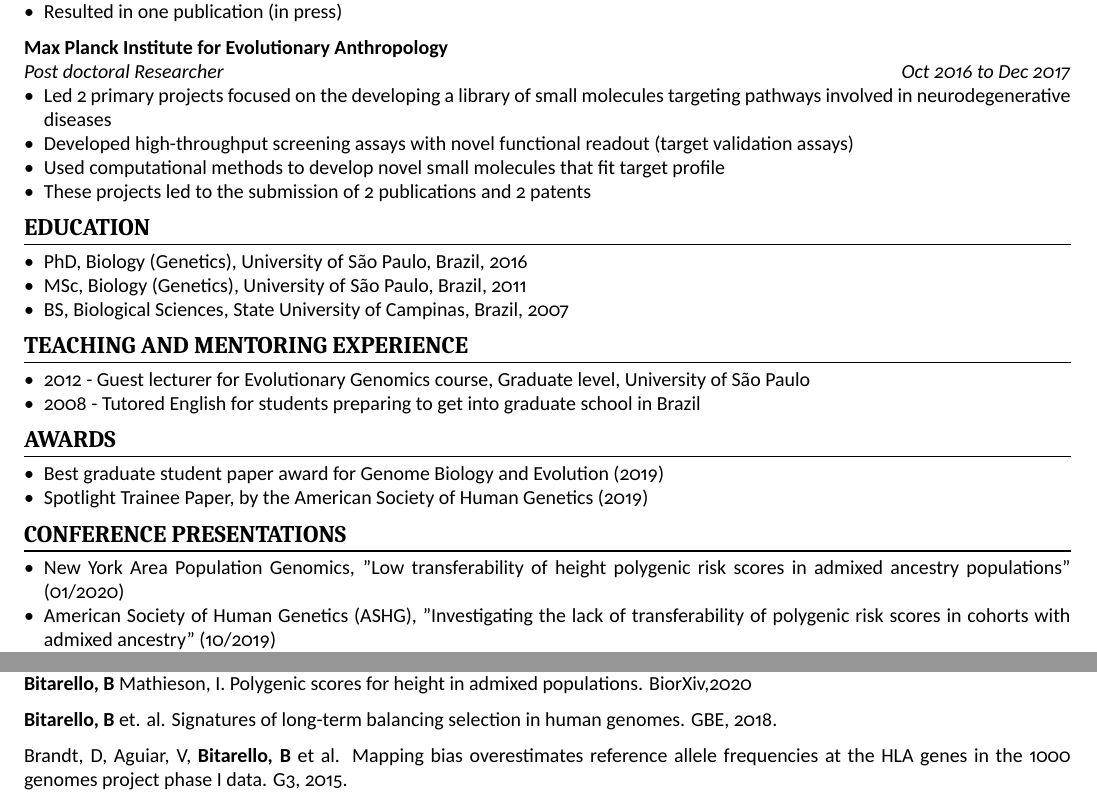
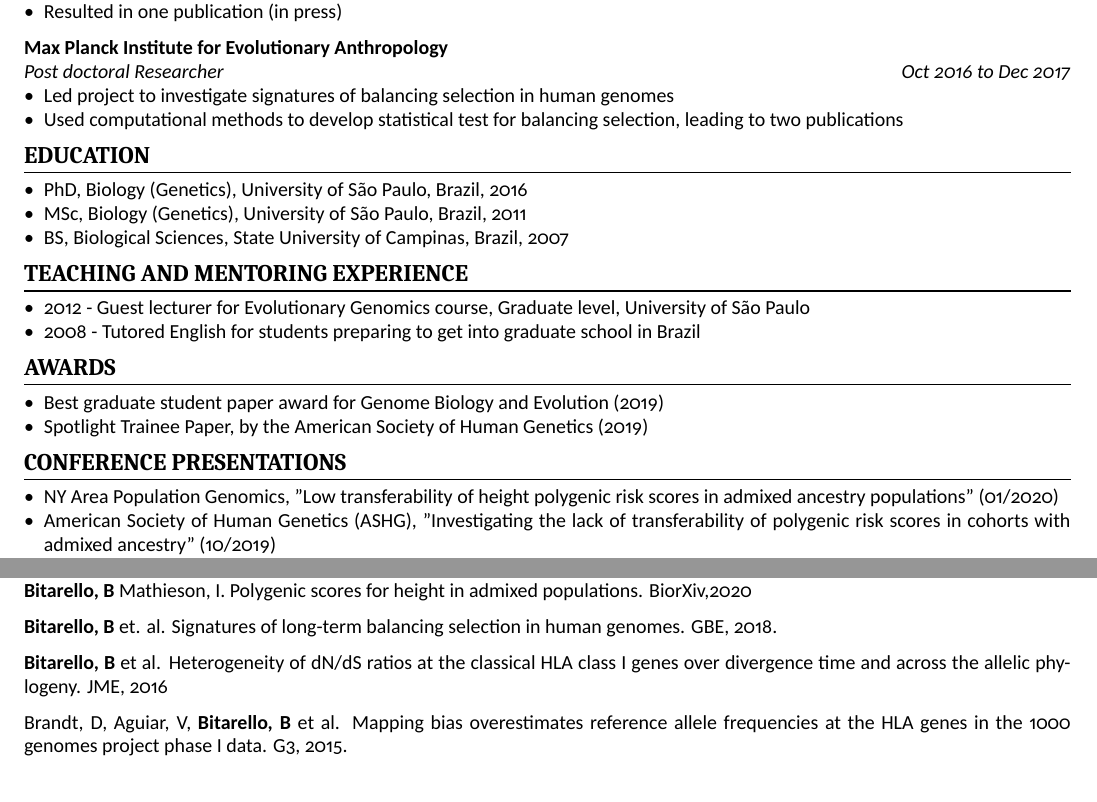
Before and after one commit to bbitarello/Plain_one_page-resum-, a LaTeX document (main.tex): two parts of page 1 of 2, joined at a grey line, cut so that both start at the same text. Compiled offline with XeLaTeX.

Commit message:
Updates from Overleaf

```diff
--- a/main.tex
+++ b/main.tex
@@ -54,10 +54,8 @@ across different ancestries
 \cvsubsection{Max Planck Institute for Evolutionary Anthropology}[][Post doctoral Researcher ][Oct 2016 to Dec 2017]
 
 \begin{itemize}
-\item Led 2 primary projects focused on the developing a library of small molecules targeting pathways involved in neurodegenerative diseases
-\item Developed high-throughput screening assays with novel functional readout (target validation assays)
-\item Used computational methods to develop novel small molecules that fit target profile
-\item These projects led to the submission of 2 publications and 2 patents
+\item Led project to investigate signatures of balancing selection in human genomes
+\item Used computational methods to develop statistical test for balancing selection, leading to two publications
 \end{itemize}
 
 
@@ -85,7 +83,7 @@ American Society of Human Genetics (2019)
 \section{Conference Presentations }
 
 \begin{itemize}
-\item  New York Area Population Genomics, "Low transferability of height polygenic risk scores in admixed ancestry populations" (01/2020)
+\item  NY Area Population Genomics, "Low transferability of height polygenic risk scores in admixed ancestry populations" (01/2020)
 \item American Society of Human Genetics (ASHG), "Investigating the lack of transferability of polygenic risk scores in cohorts with admixed ancestry" (10/2019)
 \item American Society of Human Genetics (ASHG) "Polygenic risk scores perform poorly across populations." (10/2018)
 \end{itemize}
@@ -97,6 +95,8 @@ American Society of Human Genetics (2019)
 
 \textbf{Bitarello, B} et. al. Signatures of long-term balancing selection in human genomes.
 GBE, 2018.
+
+\textbf{Bitarello, B} et al. Heterogeneity of dN/dS ratios at the classical HLA class I genes over divergence time and across the allelic phylogeny. JME, 2016
 
 Brandt, D, Aguiar, V, \textbf{Bitarello, B} et al. Mapping bias overestimates reference allele
 frequencies at the HLA genes in the 1000 genomes project phase I data. G3, 2015.
```
